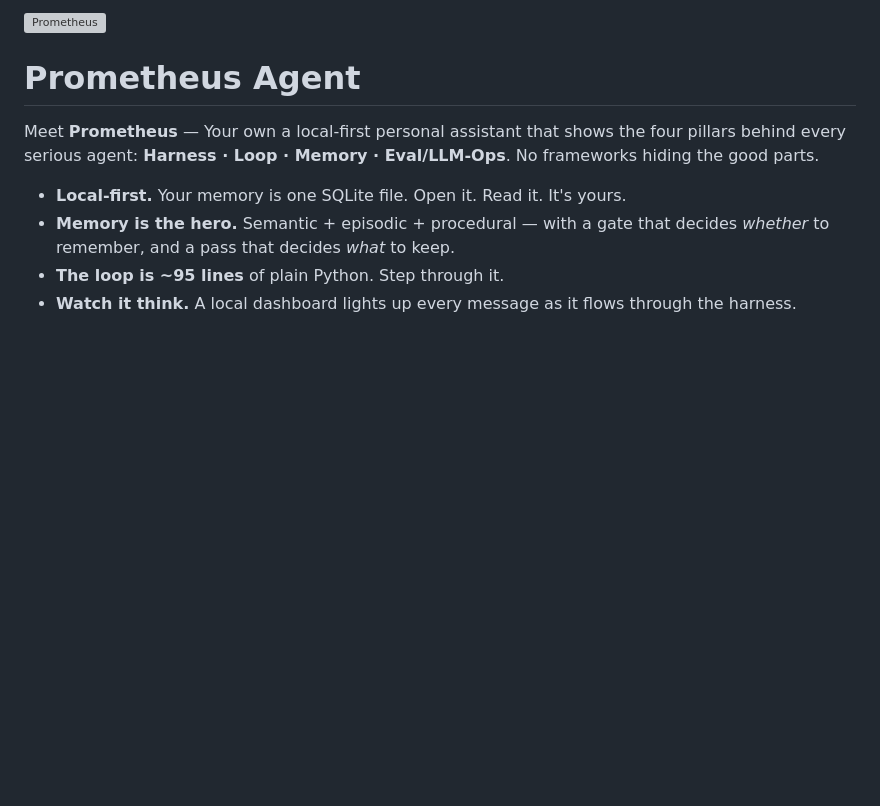
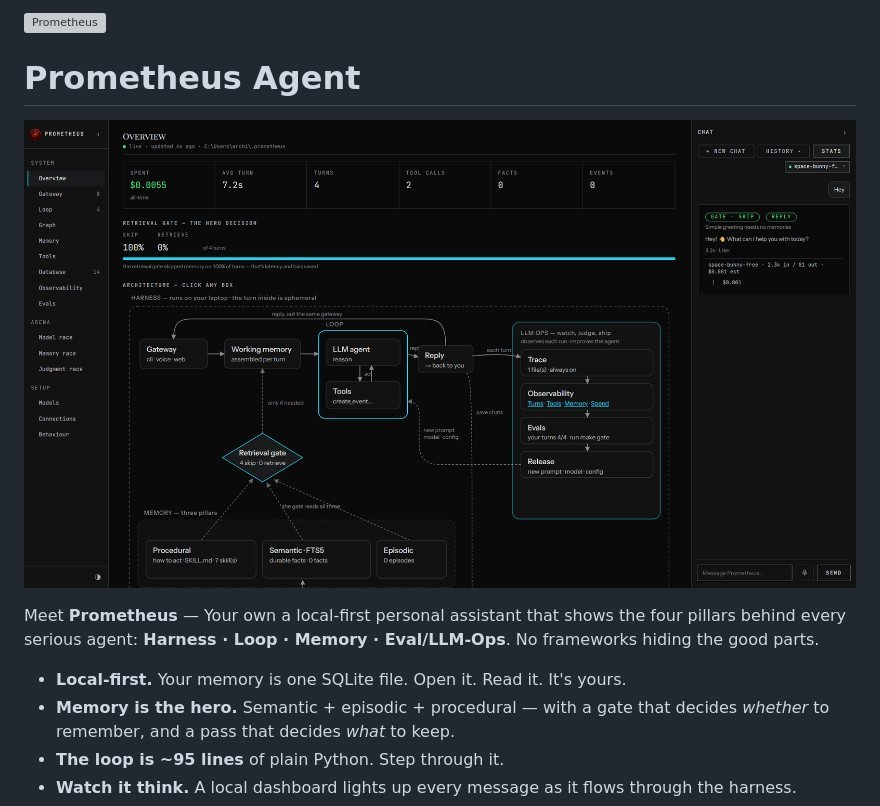
Before and after one commit to Engine-User/Prometheus-AI-Agent, a Markdown page: README.md, the part around the change. GitHub-like rendering; pictures changed too: Prometheus_Guide_images/dashboard-overview.png (added); blank space fills up the shorter version; grey boxes are pictures that could not be loaded.

Commit message:
Add dashboard screenshot to README

```diff
--- a/README.md
+++ b/README.md
@@ -1,6 +1,8 @@
 <img src="prometheus/ops/static/prometheus-mark.png" alt="Prometheus" width="96" align="right">
 
 # Prometheus Agent
+
+![Prometheus dashboard — Overview](Prometheus_Guide_images/dashboard-overview.png)
 
 Meet **Prometheus** — Your own a local-first personal assistant that shows the four pillars behind every
 serious agent: **Harness · Loop · Memory · Eval/LLM-Ops**. No frameworks hiding the good parts.
```
